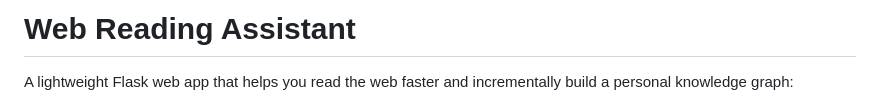
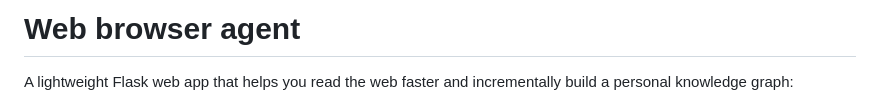
Before and after one commit to Lyra-stellAI/BYO-LLM-WIKI, a Markdown page: README.md, the part around the change. Rendered like a GitHub page.

```diff
--- a/README.md
+++ b/README.md
@@ -1,4 +1,4 @@
-# Web Reading Assistant
+# Web browser agent
 
 A lightweight Flask web app that helps you read the web faster and
 incrementally build a personal knowledge graph:
```
